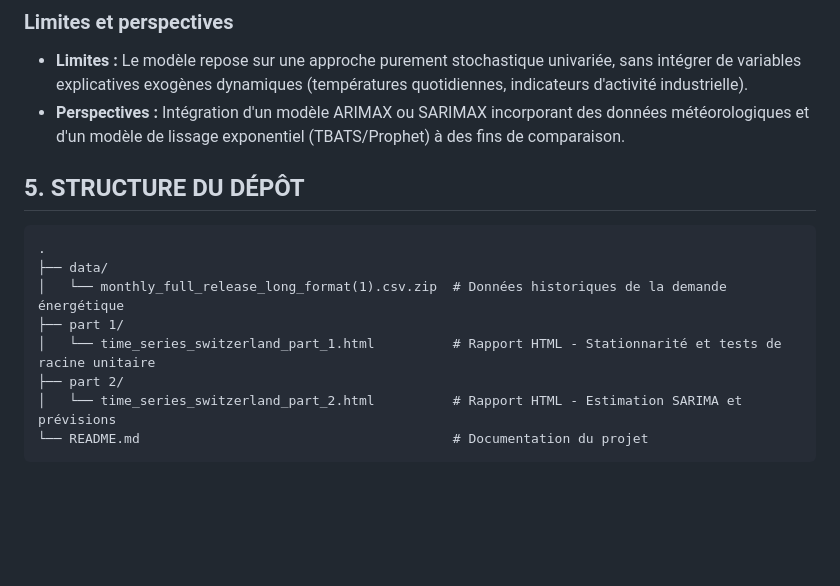
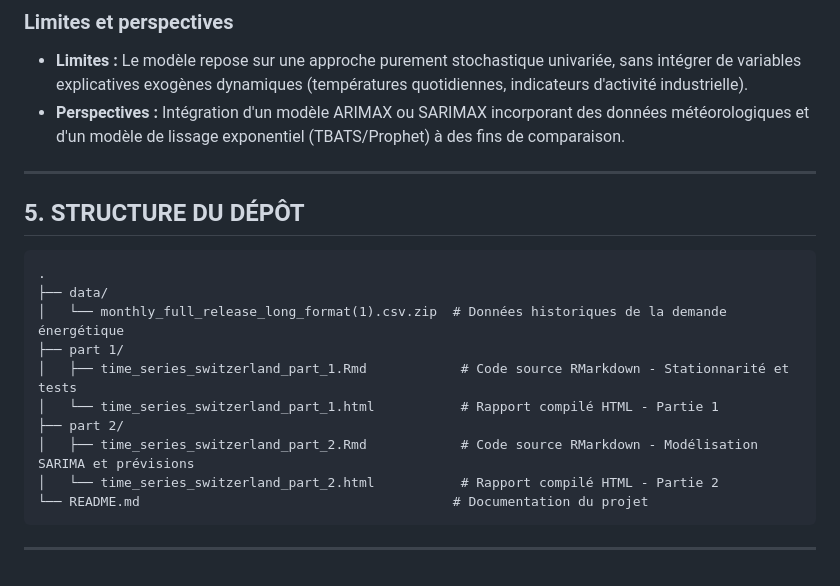
Before and after one commit to pierrickvernet/time-series-electricity-demand-forecasting-Switzerland, a Markdown page: README.md, the part around one of its changes. Drawn GitHub-style; blank space fills up the shorter version.

````diff
--- a/README.md
+++ b/README.md
@@ -56,6 +62,8 @@
 - **Limites :** Le modèle repose sur une approche purement stochastique univariée, sans intégrer de variables explicatives exogènes dynamiques (températures quotidiennes, indicateurs d'activité industrielle).
 - **Perspectives :** Intégration d'un modèle ARIMAX ou SARIMAX incorporant des données météorologiques et d'un modèle de lissage exponentiel (TBATS/Prophet) à des fins de comparaison.
 
+---
+
 ## 5. STRUCTURE DU DÉPÔT
 
 ```text
@@ -63,8 +71,12 @@
 ├── data/
 │   └── monthly_full_release_long_format(1).csv.zip  # Données historiques de la demande énergétique
 ├── part 1/
-│   └── time_series_switzerland_part_1.html          # Rapport HTML - Stationnarité et tests de racine unitaire
+│   ├── time_series_switzerland_part_1.Rmd            # Code source RMarkdown - Stationnarité et tests
+│   └── time_series_switzerland_part_1.html           # Rapport compilé HTML - Partie 1
 ├── part 2/
-│   └── time_series_switzerland_part_2.html          # Rapport HTML - Estimation SARIMA et prévisions
+│   ├── time_series_switzerland_part_2.Rmd            # Code source RMarkdown - Modélisation SARIMA et prévisions
+│   └── time_series_switzerland_part_2.html           # Rapport compilé HTML - Partie 2
 └── README.md                                        # Documentation du projet
 ```
+
+---
````
Also changed, not shown: other parts of README.md (+6 -0 lines).
